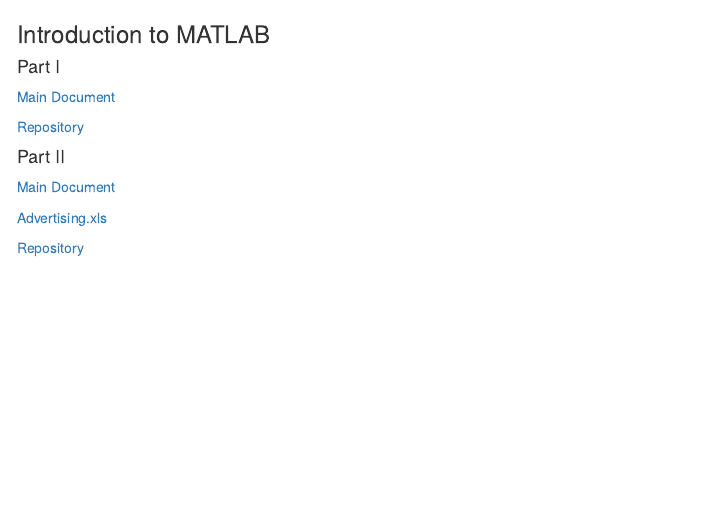
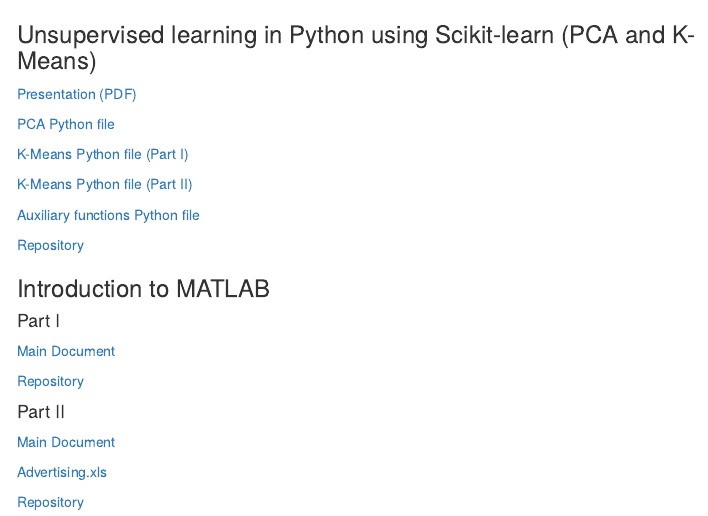
Before and after one commit to marcio-mourao/marcio-mourao.github.io, an R Markdown document (index2.Rmd): the page in a window 1100 px wide, from its top. The pictures show the output file index2.html that the author committed with the source, opened offline; menus at the side of the page are left out.

Commit message:
New workshop added

```diff
--- a/index2.Rmd
+++ b/index2.Rmd
@@ -5,6 +5,20 @@
     toc_depth: 6
     toc_float: yes
 ---
+
+### Unsupervised learning in Python using Scikit-learn (PCA and K-Means)
+
+<a href="https://rawgit.com/marcio-mourao/Unsupervised-Learning-PCA-K-Means/master/PCA-K-Means.pdf" target="_blank">Presentation (PDF)</a>
+
+<a href="https://rawgit.com/marcio-mourao/Unsupervised-Learning-PCA-K-Means/master/PCA.py" target="_blank">PCA Python file</a>
+
+<a href="https://rawgit.com/marcio-mourao/Unsupervised-Learning-PCA-K-Means/master/K-Means-PartI.py" target="_blank">K-Means Python file (Part I)</a>
+
+<a href="https://rawgit.com/marcio-mourao/Unsupervised-Learning-PCA-K-Means/master/K-Means-PartII.py" target="_blank">K-Means Python file (Part II)</a>
+
+<a href="https://rawgit.com/marcio-mourao/Unsupervised-Learning-PCA-K-Means/master/aux_funcs.py" target="_blank">Auxiliary functions Python file</a>
+
+<a href="https://github.com/marcio-mourao/Unsupervised-Learning-PCA-K-Means" target="_blank">Repository</a>
 
 ### Introduction to MATLAB
 
```
Also changed, not shown: index2.html.
